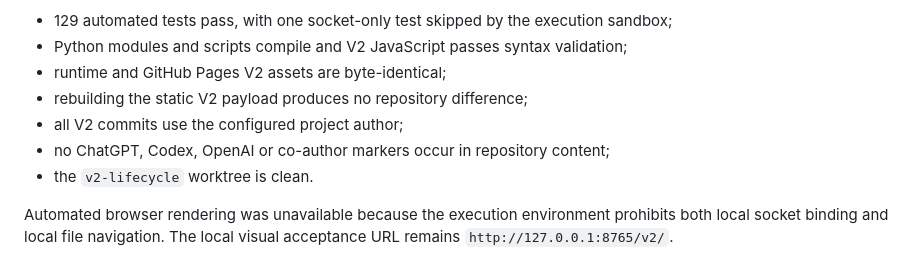
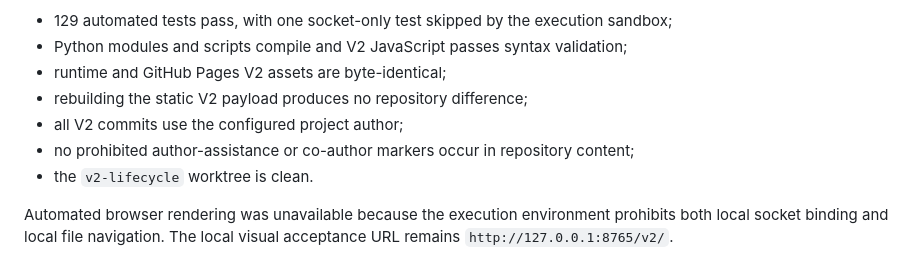
Before and after one commit to phaywang/aircraft-maintenance-reserve-model, a Markdown page: docs/V2_IMPLEMENTATION_STATUS.md, the part around the change. Drawn GitHub-style.

Commit message:
Finalize V2 release audit record

```diff
--- a/docs/V2_IMPLEMENTATION_STATUS.md
+++ b/docs/V2_IMPLEMENTATION_STATUS.md
@@ -231,7 +231,7 @@ Final audit evidence:
 - runtime and GitHub Pages V2 assets are byte-identical;
 - rebuilding the static V2 payload produces no repository difference;
 - all V2 commits use the configured project author;
-- no ChatGPT, Codex, OpenAI or co-author markers occur in repository content;
+- no prohibited author-assistance or co-author markers occur in repository content;
 - the `v2-lifecycle` worktree is clean.
 
 Automated browser rendering was unavailable because the execution environment prohibits both local socket binding and local file navigation. The local visual acceptance URL remains `http://127.0.0.1:8765/v2/`.
```
